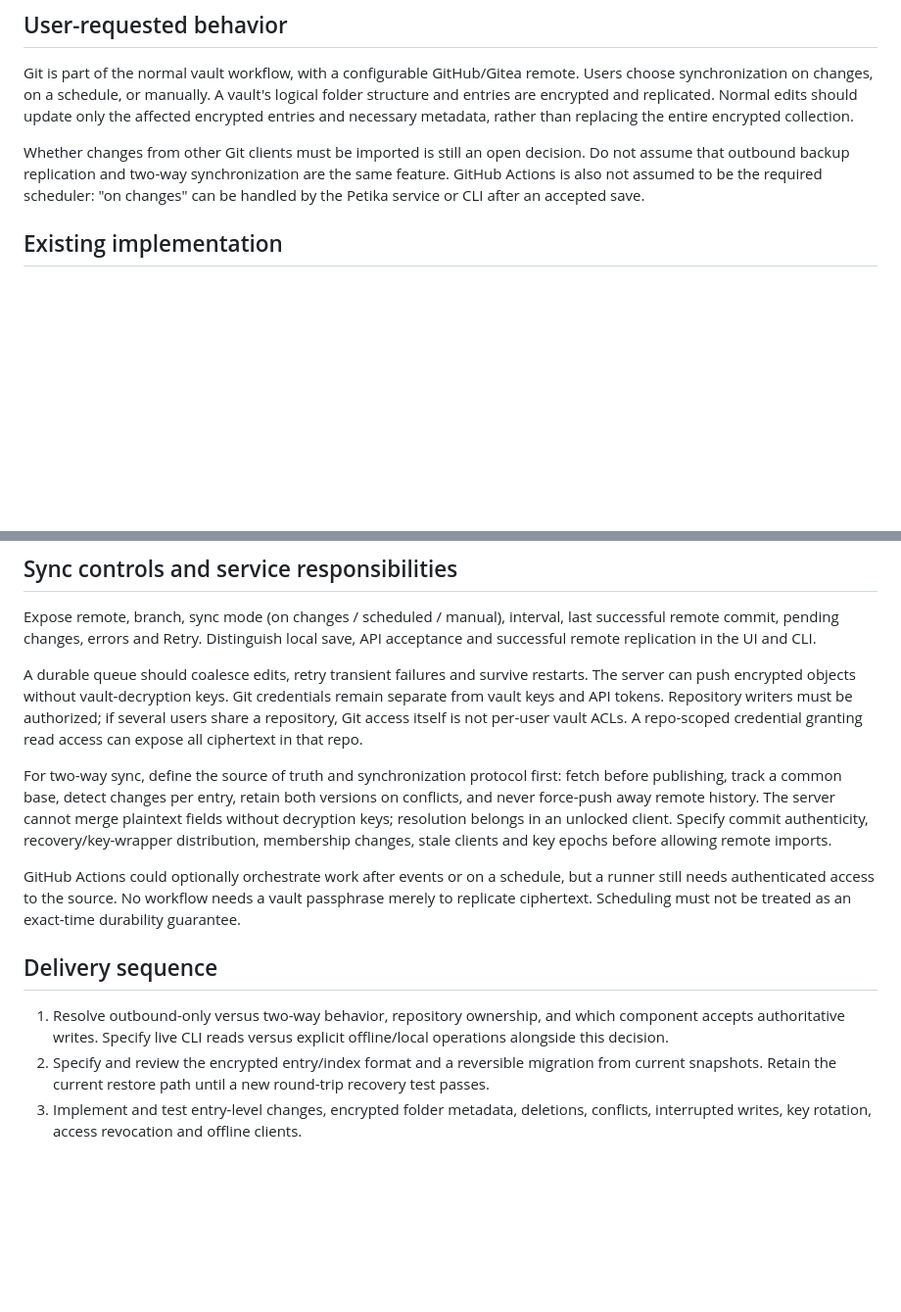
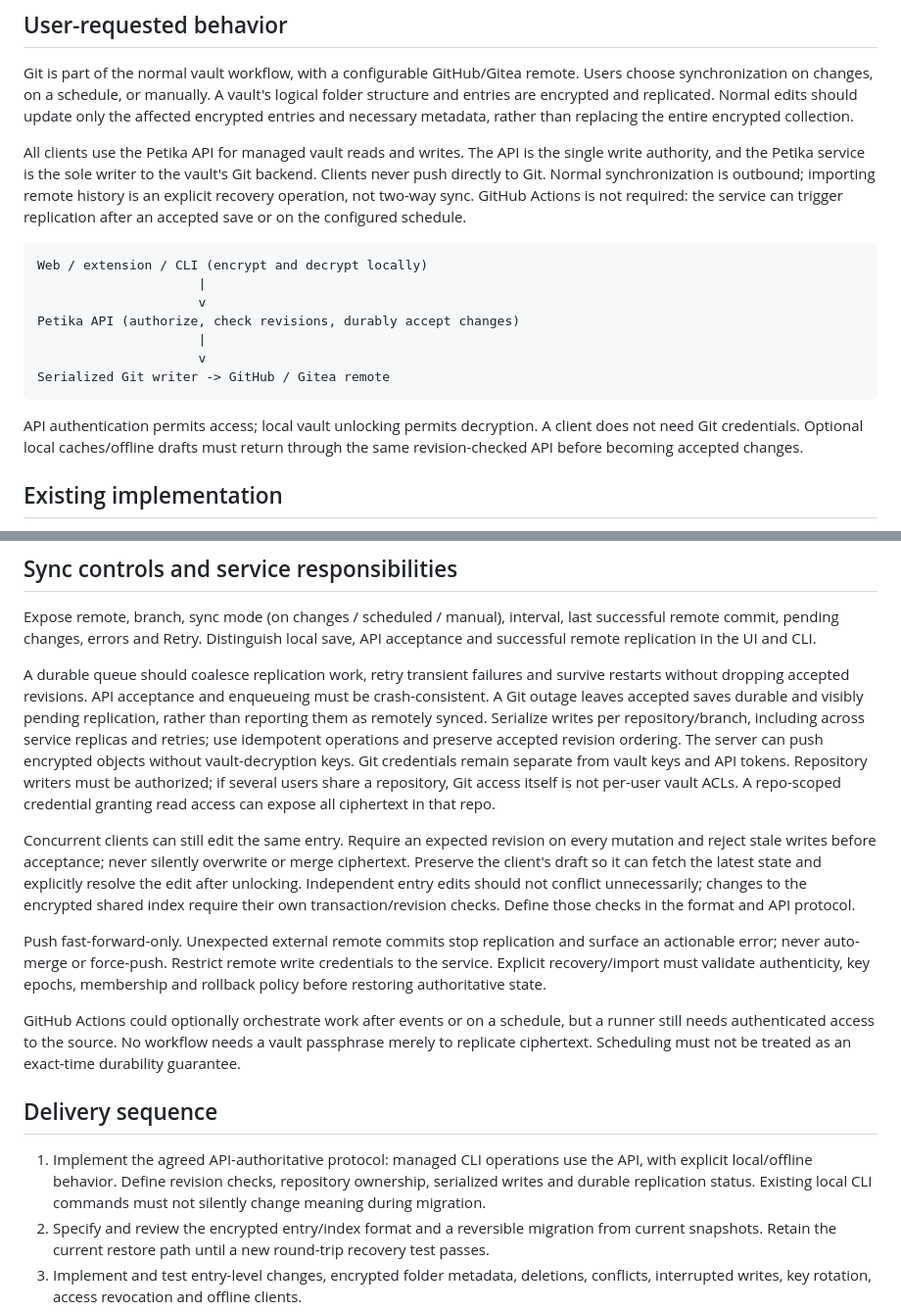
Before and after one commit to k2patel/petika, a Markdown page: docs/research/git-vault-sync.md, 2 parts joined by grey strips. Shown at 98% size. Drawn GitHub-style; blank space fills up the shorter version.

Commit message:
Define API authority and sole Git writer for vault sync

````diff
--- a/docs/research/git-vault-sync.md
+++ b/docs/research/git-vault-sync.md
@@ -10,10 +10,26 @@ logical folder structure and entries are encrypted and replicated. Normal edits
 should update only the affected encrypted entries and necessary metadata, rather
 than replacing the entire encrypted collection.
 
-Whether changes from other Git clients must be imported is still an open decision.
-Do not assume that outbound backup replication and two-way synchronization are the
-same feature. GitHub Actions is also not assumed to be the required scheduler:
-"on changes" can be handled by the Petika service or CLI after an accepted save.
+All clients use the Petika API for managed vault reads and writes. The API is the
+single write authority, and the Petika service is the sole writer to the vault's
+Git backend. Clients never push directly to Git. Normal synchronization is outbound;
+importing remote history is an explicit recovery operation, not two-way sync.
+GitHub Actions is not required: the service can trigger replication after an
+accepted save or on the configured schedule.
+
+```text
+Web / extension / CLI (encrypt and decrypt locally)
+                     |
+                     v
+Petika API (authorize, check revisions, durably accept changes)
+                     |
+                     v
+Serialized Git writer -> GitHub / Gitea remote
+```
+
+API authentication permits access; local vault unlocking permits decryption. A
+client does not need Git credentials. Optional local caches/offline drafts must
+return through the same revision-checked API before becoming accepted changes.
 
 ## Existing implementation
 
@@ -50,18 +66,28 @@ Expose remote, branch, sync mode (on changes / scheduled / manual), interval,
 last successful remote commit, pending changes, errors and Retry. Distinguish local
 save, API acceptance and successful remote replication in the UI and CLI.
 
-A durable queue should coalesce edits, retry transient failures and survive restarts.
+A durable queue should coalesce replication work, retry transient failures and
+survive restarts without dropping accepted revisions. API acceptance and enqueueing
+must be crash-consistent. A Git outage leaves accepted saves durable and visibly
+pending replication, rather than reporting them as remotely synced.
+Serialize writes per repository/branch, including across service replicas and
+retries; use idempotent operations and preserve accepted revision ordering.
 The server can push encrypted objects without vault-decryption keys. Git credentials
 remain separate from vault keys and API tokens. Repository writers must be authorized;
 if several users share a repository, Git access itself is not per-user vault ACLs.
 A repo-scoped credential granting read access can expose all ciphertext in that repo.
 
-For two-way sync, define the source of truth and synchronization protocol first:
-fetch before publishing, track a common base, detect changes per entry, retain both
-versions on conflicts, and never force-push away remote history. The server cannot
-merge plaintext fields without decryption keys; resolution belongs in an unlocked
-client. Specify commit authenticity, recovery/key-wrapper distribution, membership
-changes, stale clients and key epochs before allowing remote imports.
+Concurrent clients can still edit the same entry. Require an expected revision on
+every mutation and reject stale writes before acceptance; never silently overwrite
+or merge ciphertext. Preserve the client's draft so it can fetch the latest state
+and explicitly resolve the edit after unlocking. Independent entry edits should
+not conflict unnecessarily; changes to the encrypted shared index require their own
+transaction/revision checks. Define those checks in the format and API protocol.
+
+Push fast-forward-only. Unexpected external remote commits stop replication and
+surface an actionable error; never auto-merge or force-push. Restrict remote write
+credentials to the service. Explicit recovery/import must validate authenticity,
+key epochs, membership and rollback policy before restoring authoritative state.
 
 GitHub Actions could optionally orchestrate work after events or on a schedule,
 but a runner still needs authenticated access to the source. No workflow needs a
@@ -70,9 +96,10 @@ an exact-time durability guarantee.
 
 ## Delivery sequence
 
-1. Resolve outbound-only versus two-way behavior, repository ownership, and which
-   component accepts authoritative writes. Specify live CLI reads versus explicit
-   offline/local operations alongside this decision.
+1. Implement the agreed API-authoritative protocol: managed CLI operations use the
+   API, with explicit local/offline behavior. Define revision checks, repository
+   ownership, serialized writes and durable replication status. Existing local CLI
+   commands must not silently change meaning during migration.
 2. Specify and review the encrypted entry/index format and a reversible migration
    from current snapshots. Retain the current restore path until a new round-trip
    recovery test passes.
````
Also changed, not shown: docs/roadmap.md (+4 -3 lines).
